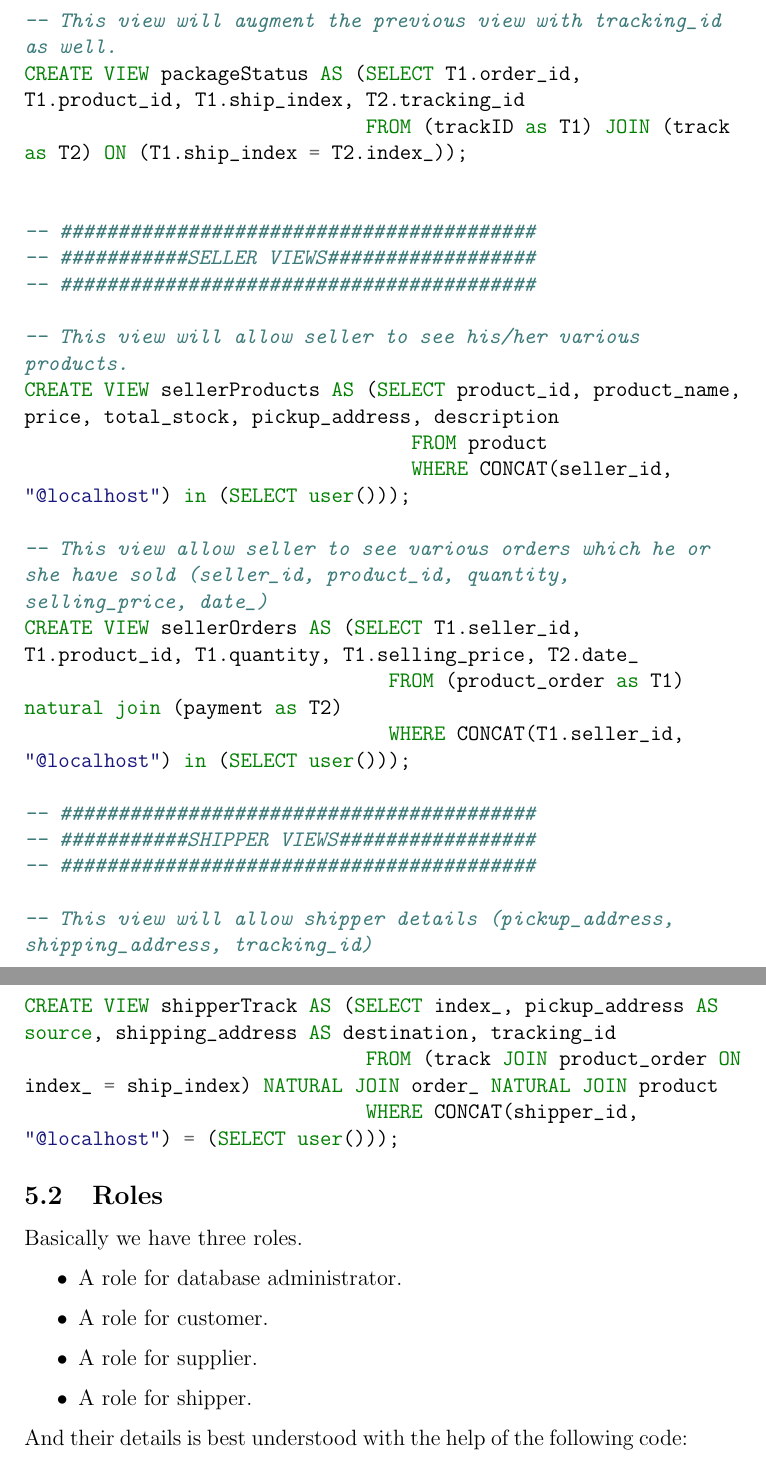
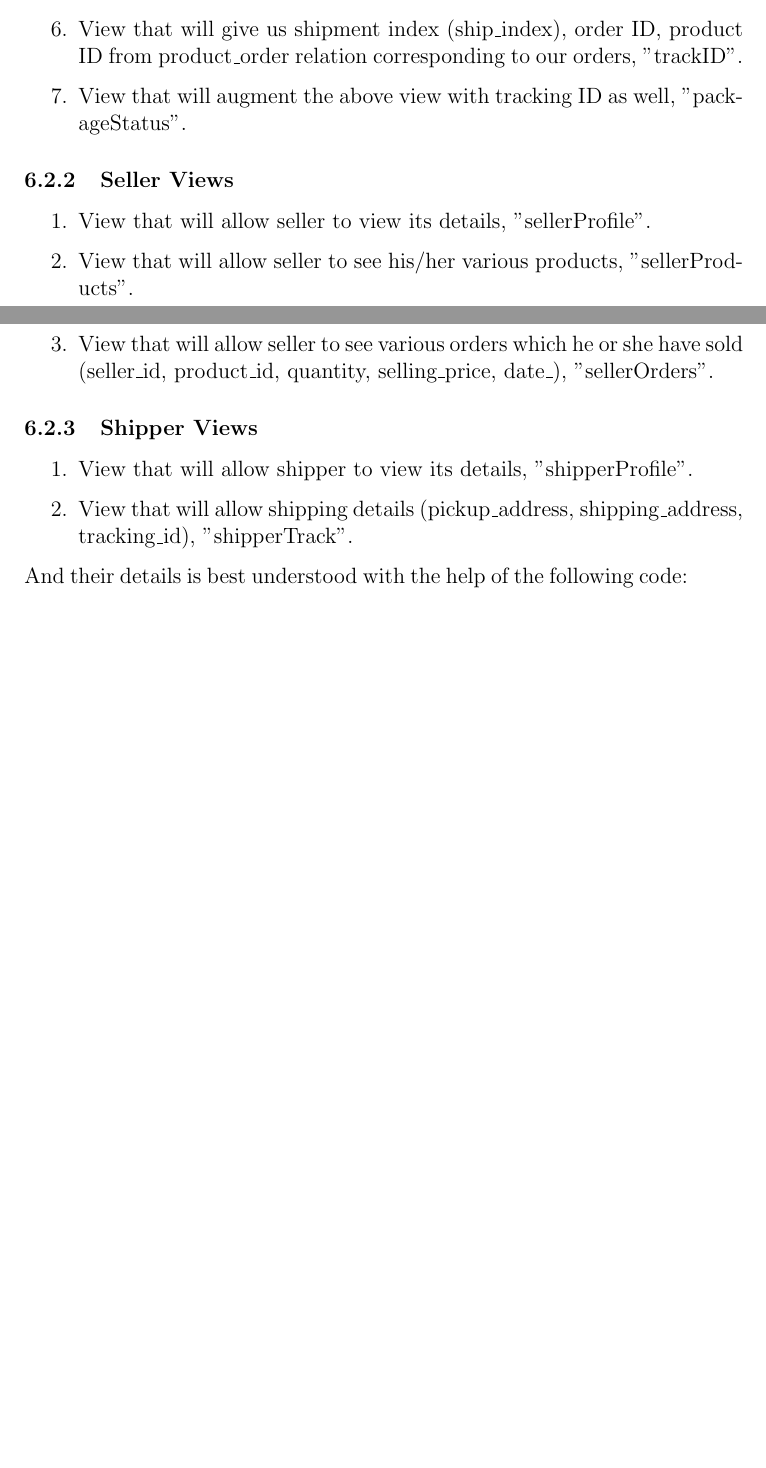
Before and after one commit to nikhilyadv/DBMS-Lab-Project, a LaTeX document (Project Report/report.tex): two parts of pages 11 and 12 of 21 before the commit and two parts of pages 11 and 12 of 20 after it, joined at a grey line, cut at the place of the change, the shorter picture padded with empty space. Compiled offline with pdfLaTeX.

Commit message:
REPORT UPDATE: Views added.

```diff
--- a/Project Report/report.tex
+++ b/Project Report/report.tex
@@ -257,8 +255,0 @@ create table Users (
--- This view will allow customer to view its details.
-CREATE VIEW customer_add AS (SELECT *
-                             FROM customer
-                             WHERE CONCAT(customer_id, "@localhost") IN (SELECT user()));
-
--- This view will allow customer to see the total cost of his/her various orders
-CREATE VIEW orderPrice AS (SELECT order_id, sum(selling_price * quantity) as total_price
-                           FROM (product_order)
@@ -269,2 +255,0 @@ CREATE VIEW previousOrders AS (SELECT T1.order_id, T1.shipping_address, T2.date_
-                               FROM (order_ as T1) NATURAL JOIN (payment as T2) NATURAL JOIN (orderPrice as T3)
-                               WHERE CONCAT(T1.customer_id, "@localhost") IN (SELECT user()));
@@ -275,45 +255,0 @@ CREATE VIEW listOrders AS (SELECT order_id
-                            WHERE CONCAT(customer_id, "@localhost") IN (SELECT user()));
-
--- This view will give entry to the track table for each (product_id, order_id) pair
-CREATE VIEW trackID AS (SELECT order_id, product_id, ship_index
-                        FROM product_order
-                        WHERE order_id IN (SELECT * FROM listOrders));
-
--- This view will augment the previous view with tracking_id as well.
-CREATE VIEW packageStatus AS (SELECT T1.order_id, T1.product_id, T1.ship_index, T2.tracking_id
-                              FROM (trackID as T1) JOIN (track as T2) ON (T1.ship_index = T2.index_));
-
-
--- #########################################
--- ###########SELLER VIEWS##################
--- #########################################
-
--- This view will allow seller to see his/her various products.
-CREATE VIEW sellerProducts AS (SELECT product_id, product_name, price, total_stock, pickup_address, description
-                                  FROM product
-                                  WHERE CONCAT(seller_id, "@localhost") in (SELECT user()));
-
--- This view allow seller to see various orders which he or she have sold (seller_id, product_id, quantity, selling_price, date_)
-CREATE VIEW sellerOrders AS (SELECT T1.seller_id, T1.product_id, T1.quantity, T1.selling_price, T2.date_
-                                FROM (product_order as T1) natural join (payment as T2)
-                                WHERE CONCAT(T1.seller_id, "@localhost") in (SELECT user()));
-
--- #########################################
--- ###########SHIPPER VIEWS#################
--- #########################################
-
--- This view will allow shipper details (pickup_address, shipping_address, tracking_id)
-CREATE VIEW shipperTrack AS (SELECT index_, pickup_address AS source, shipping_address AS destination, tracking_id
-                              FROM (track JOIN product_order ON index_ = ship_index) NATURAL JOIN order_ NATURAL JOIN product
-                              WHERE CONCAT(shipper_id, "@localhost") = (SELECT user()));
-\end{minted}
-
-\subsection{Roles}
-Basically we have three roles.
-
-\begin{itemize}
-    \item A role for database administrator.
-    \item A role for customer.
-    \item A role for supplier.
-    \item A role for shipper.
-\end{itemize}
@@ -321,3 +264,17 @@ Basically we have three roles.
+  \item View that will give us shipment index (ship\_index), order ID, product ID from product\_order relation corresponding to our orders, "trackID".
+  \item View that will augment the above view with tracking ID as well, "packageStatus".
+\end{enumerate}
+\subsubsection{Seller Views}
+\begin{enumerate}
+  \item View that will allow seller to view its details, "sellerProfile".
+  \item View that will allow seller to see his/her various products, "sellerProducts".
+  \item View that will allow seller to see various orders which he or she have sold (seller\_id, product\_id, quantity, selling\_price, date\_), "sellerOrders".
+\end{enumerate}
+\subsubsection{Shipper Views}
+\begin{enumerate}
+  \item View that will allow shipper to view its details, "shipperProfile".
+  \item View that will allow shipping details (pickup\_address, shipping\_address, tracking\_id), "shipperTrack".
+\end{enumerate}
 And their details is best understood with the help of the following code:
 \begin{minted}{SQL}
   CREATE ROLE dbadmin;
```
Also changed, not shown: Project Report/report.pdf, Project Report/report.tex (36 more changed lines), 1 other file.
